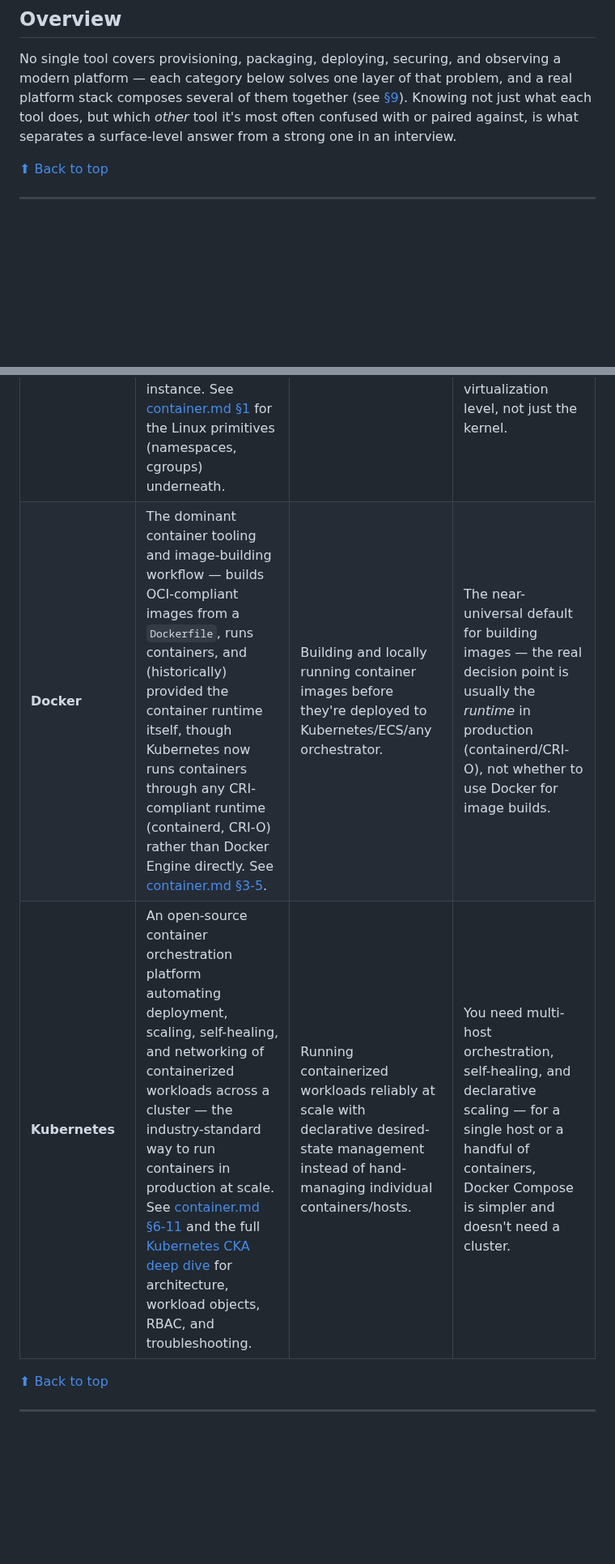
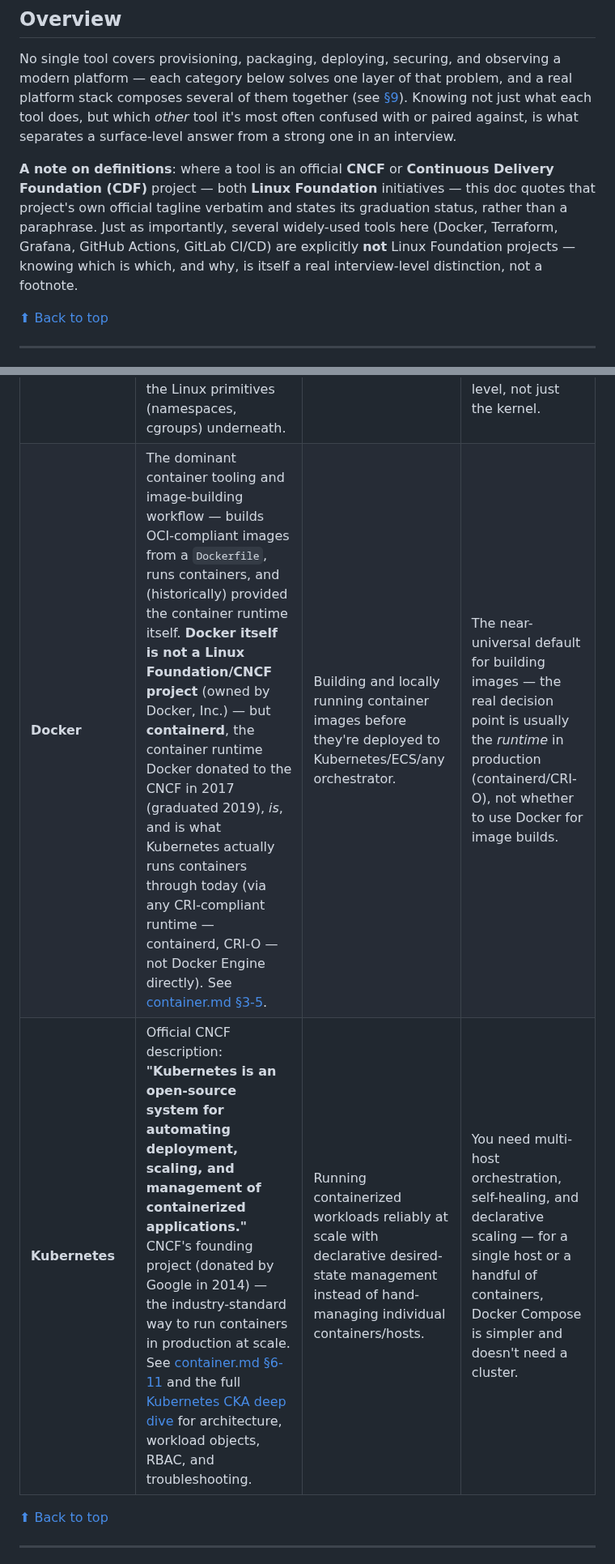
Before and after one commit to Olalekog/learning, a Markdown page: Tools/tools.md, 2 parts joined by grey strips. Shown at 81% size. GitHub-like rendering; blank space fills up the shorter version.

```diff
--- a/Tools/tools.md
+++ b/Tools/tools.md
@@ -37,6 +37,15 @@ each tool does, but which *other* tool it's most often confused with or
 paired against, is what separates a surface-level answer from a strong
 one in an interview.
 
+**A note on definitions**: where a tool is an official **CNCF** or
+**Continuous Delivery Foundation (CDF)** project — both **Linux
+Foundation** initiatives — this doc quotes that project's own official
+tagline verbatim and states its graduation status, rather than a
+paraphrase. Just as importantly, several widely-used tools here (Docker,
+Terraform, Grafana, GitHub Actions, GitLab CI/CD) are explicitly **not**
+Linux Foundation projects — knowing which is which, and why, is itself a
+real interview-level distinction, not a footnote.
+
 [⬆ Back to top](#top)
 
 ---
@@ -63,8 +73,8 @@ This table is the quick-reference layer.
 | Tool/Concept | Definition & Explanation | Use Case | Preferred Over the Alternative When |
 |---|---|---|---|
 | **Container** | An OS-level virtualization unit that packages an application with its dependencies into an isolated, portable process sharing the host machine's kernel — distinct from a VM, which virtualizes hardware and runs a full separate guest OS per instance. See [container.md §1](../Container/container.md#1-introduction-to-containers) for the Linux primitives (namespaces, cgroups) underneath. | Portable, consistent application packaging and deployment across dev/staging/prod without "works on my machine" drift. | You need fast startup and high density (many isolated processes per host) rather than full OS-level isolation — vs a VM, which is heavier but isolates at the hardware-virtualization level, not just the kernel. |
-| **Docker** | The dominant container tooling and image-building workflow — builds OCI-compliant images from a `Dockerfile`, runs containers, and (historically) provided the container runtime itself, though Kubernetes now runs containers through any CRI-compliant runtime (containerd, CRI-O) rather than Docker Engine directly. See [container.md §3-5](../Container/container.md#3-docker-fundamentals). | Building and locally running container images before they're deployed to Kubernetes/ECS/any orchestrator. | The near-universal default for building images — the real decision point is usually the *runtime* in production (containerd/CRI-O), not whether to use Docker for image builds. |
-| **Kubernetes** | An open-source container orchestration platform automating deployment, scaling, self-healing, and networking of containerized workloads across a cluster — the industry-standard way to run containers in production at scale. See [container.md §6-11](../Container/container.md#6-kubernetes-architecture) and the full [Kubernetes CKA deep dive](../Kubernetes/kubernetes.md) for architecture, workload objects, RBAC, and troubleshooting. | Running containerized workloads reliably at scale with declarative desired-state management instead of hand-managing individual containers/hosts. | You need multi-host orchestration, self-healing, and declarative scaling — for a single host or a handful of containers, Docker Compose is simpler and doesn't need a cluster. |
+| **Docker** | The dominant container tooling and image-building workflow — builds OCI-compliant images from a `Dockerfile`, runs containers, and (historically) provided the container runtime itself. **Docker itself is not a Linux Foundation/CNCF project** (owned by Docker, Inc.) — but **containerd**, the container runtime Docker donated to the CNCF in 2017 (graduated 2019), *is*, and is what Kubernetes actually runs containers through today (via any CRI-compliant runtime — containerd, CRI-O — not Docker Engine directly). See [container.md §3-5](../Container/container.md#3-docker-fundamentals). | Building and locally running container images before they're deployed to Kubernetes/ECS/any orchestrator. | The near-universal default for building images — the real decision point is usually the *runtime* in production (containerd/CRI-O), not whether to use Docker for image builds. |
+| **Kubernetes** | Official CNCF description: **"Kubernetes is an open-source system for automating deployment, scaling, and management of containerized applications."** CNCF's founding project (donated by Google in 2014) — the industry-standard way to run containers in production at scale. See [container.md §6-11](../Container/container.md#6-kubernetes-architecture) and the full [Kubernetes CKA deep dive](../Kubernetes/kubernetes.md) for architecture, workload objects, RBAC, and troubleshooting. | Running containerized workloads reliably at scale with declarative desired-state management instead of hand-managing individual containers/hosts. | You need multi-host orchestration, self-healing, and declarative scaling — for a single host or a handful of containers, Docker Compose is simpler and doesn't need a cluster. |
 
 [⬆ Back to top](#top)
 
```
Also changed, not shown: other parts of Tools/tools.md (+42 -24 lines).
